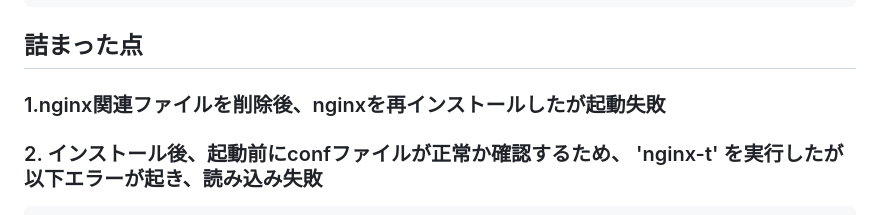
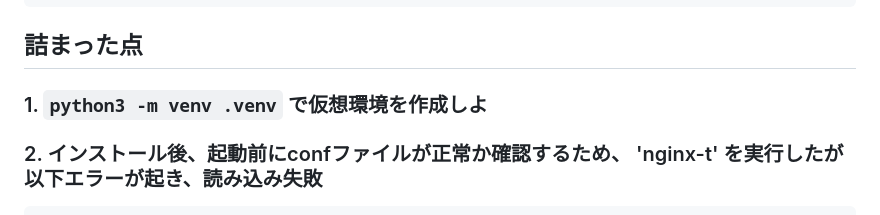
Before and after one commit to satosato0319/infra-study, a Markdown page: docs/api.md, the part around the change. Rendered like a GitHub page.

````diff
--- a/docs/api.md
+++ b/docs/api.md
@@ -147,7 +147,7 @@ sudo systemctl status flask-logviewer
 ```
 
 ## 詰まった点
-### 1.nginx関連ファイルを削除後、nginxを再インストールしたが起動失敗
+### 1. `python3 -m venv .venv` で仮想環境を作成しよ
 ### 2. インストール後、起動前にconfファイルが正常か確認するため、 'nginx-t' を実行したが以下エラーが起き、読み込み失敗
 ```bash
 [emerg] 1937#1937: open() "/run/nginx.pid" failed (13: Permission denied)
````
